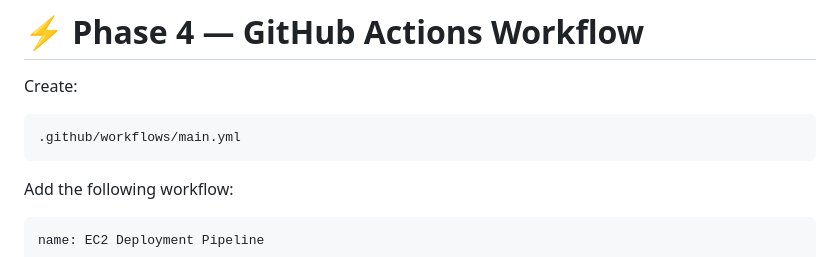
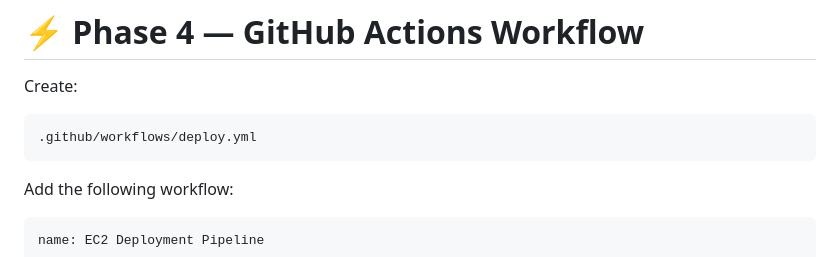
Before and after one commit to GohelG/html-ec2-deploy, a Markdown page: README.md, the part around the change. GitHub-like rendering.

````diff
--- a/README.md
+++ b/README.md
@@ -176,7 +176,7 @@ Add the following repository secrets:
 Create:
 
 ```text
-.github/workflows/main.yml
+.github/workflows/deploy.yml
 ```
 
 Add the following workflow:
````
